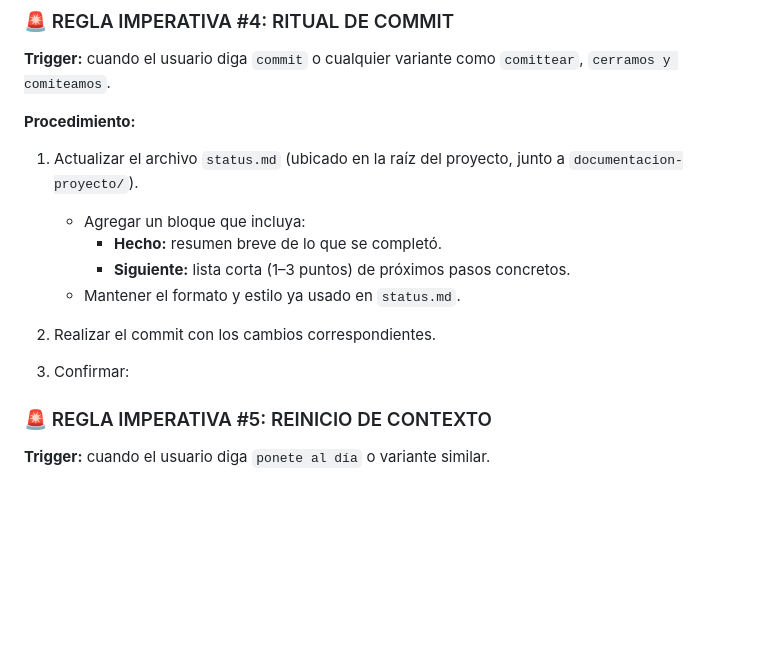
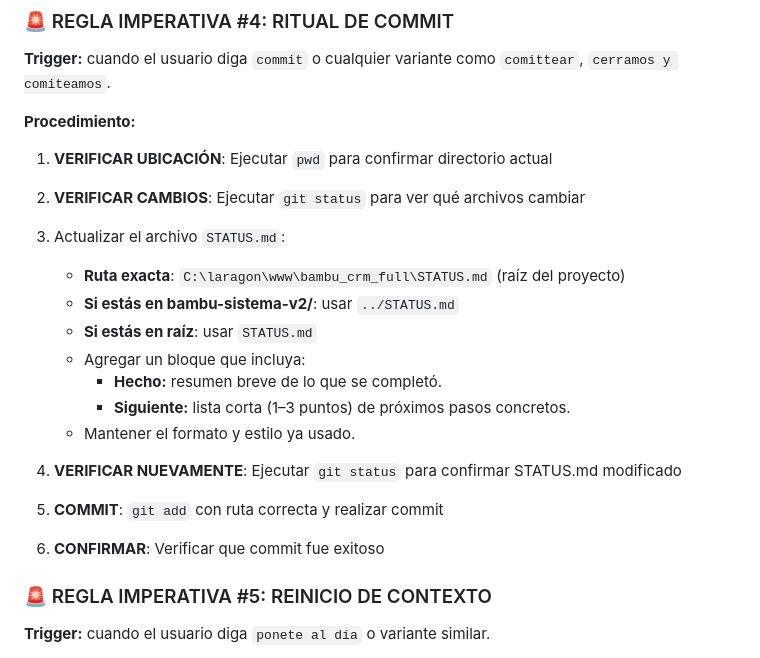
Before and after one commit to PachuAI/bambu-crm-full, a Markdown page: CLAUDE.md, the part around the change. Rendered like a GitHub page; blank space fills up the shorter version.

Commit message:
fix: Corregir falla técnica en ritual de commit + actualizar reglas
- Identificar y corregir error de rutas en REGLA IMPERATIVA #4
- Agregar verificaciones obligatorias: pwd + git status + rutas específicas
- Procedimiento robusto con 6 pasos para evitar errores técnicos
- STATUS.md actualizado con progreso de corrección
- Sistema de reglas CLAUDE.md mejorado y más confiable

🤖 Generated with [Claude Code](https://claude.ai/code)

Co-Authored-By: Claude <noreply@anthropic.com>

```diff
--- a/CLAUDE.md
+++ b/CLAUDE.md
@@ -34,15 +34,20 @@ bambu_crm_full/
 **Trigger:** cuando el usuario diga `commit` o cualquier variante como `comittear`, `cerramos y comiteamos`.
 
 **Procedimiento:**
-1. Actualizar el archivo `status.md` (ubicado en la raíz del proyecto, junto a `documentacion-proyecto/`).
+1. **VERIFICAR UBICACIÓN**: Ejecutar `pwd` para confirmar directorio actual
+2. **VERIFICAR CAMBIOS**: Ejecutar `git status` para ver qué archivos cambiar
+3. Actualizar el archivo `STATUS.md`:
+   - **Ruta exacta**: `C:\laragon\www\bambu_crm_full\STATUS.md` (raíz del proyecto)
+   - **Si estás en bambu-sistema-v2/**: usar `../STATUS.md`
+   - **Si estás en raíz**: usar `STATUS.md`
    - Agregar un bloque que incluya:
      - **Hecho:** resumen breve de lo que se completó.
      - **Siguiente:** lista corta (1–3 puntos) de próximos pasos concretos.
-   - Mantener el formato y estilo ya usado en `status.md`.
+   - Mantener el formato y estilo ya usado.
 
-2. Realizar el commit con los cambios correspondientes.
-
-3. Confirmar:
+4. **VERIFICAR NUEVAMENTE**: Ejecutar `git status` para confirmar STATUS.md modificado
+5. **COMMIT**: `git add` con ruta correcta y realizar commit
+6. **CONFIRMAR**: Verificar que commit fue exitoso
 
 ### 🚨 REGLA IMPERATIVA #5: REINICIO DE CONTEXTO
 
```
Also changed, not shown: STATUS.md (+14 -0 lines).
